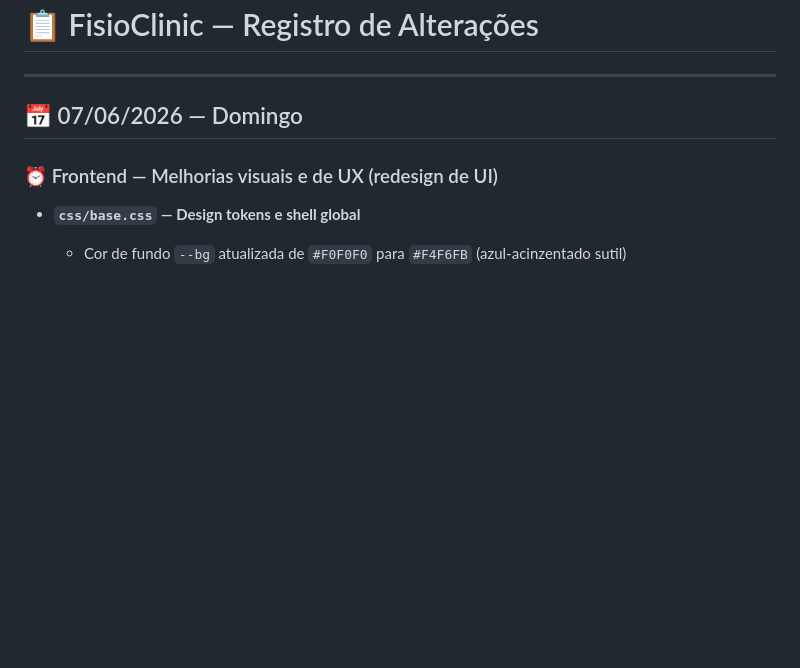
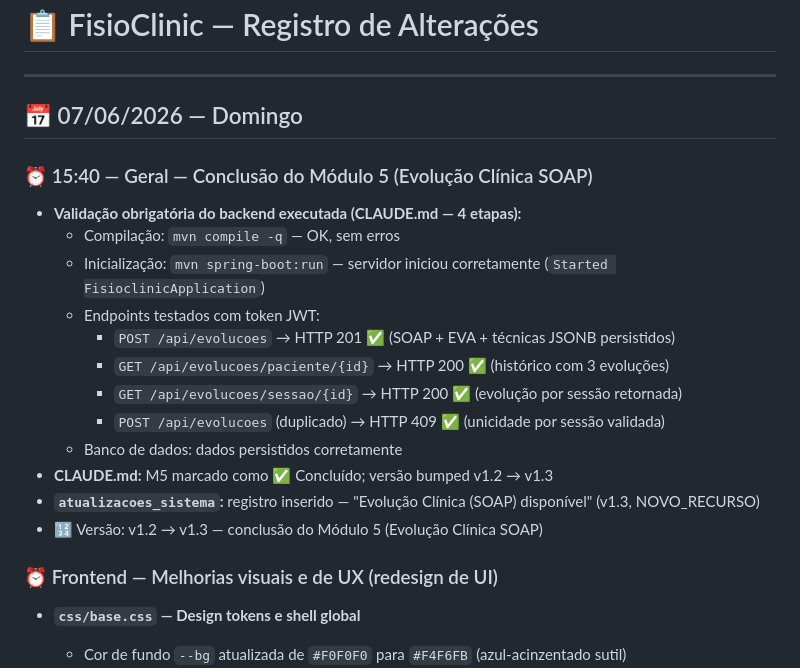
Before and after one commit to ademilsonbraunn/fisioclinic, a Markdown page: --atualizações/log.md, the part around the change. Rendered like a GitHub page; blank space fills up the shorter version.

Commit message:
docs: atualiza log.md 07/06/2026
Co-Authored-By: Claude Sonnet 4.6 <noreply@anthropic.com>

```diff
--- a/--atualizações/log.md
+++ b/--atualizações/log.md
@@ -3,6 +3,21 @@
 ---
 
 ## 📅 07/06/2026 — Domingo
+
+### ⏰ 15:40 — Geral — Conclusão do Módulo 5 (Evolução Clínica SOAP)
+
+- **Validação obrigatória do backend executada (CLAUDE.md — 4 etapas):**
+  - Compilação: `mvn compile -q` — OK, sem erros
+  - Inicialização: `mvn spring-boot:run` — servidor iniciou corretamente (`Started FisioclinicApplication`)
+  - Endpoints testados com token JWT:
+    - `POST /api/evolucoes` → HTTP 201 ✅ (SOAP + EVA + técnicas JSONB persistidos)
+    - `GET /api/evolucoes/paciente/{id}` → HTTP 200 ✅ (histórico com 3 evoluções)
+    - `GET /api/evolucoes/sessao/{id}` → HTTP 200 ✅ (evolução por sessão retornada)
+    - `POST /api/evolucoes` (duplicado) → HTTP 409 ✅ (unicidade por sessão validada)
+  - Banco de dados: dados persistidos corretamente
+- **CLAUDE.md:** M5 marcado como ✅ Concluído; versão bumped v1.2 → v1.3
+- **`atualizacoes_sistema`:** registro inserido — "Evolução Clínica (SOAP) disponível" (v1.3, NOVO_RECURSO)
+- 🔢 Versão: v1.2 → v1.3 — conclusão do Módulo 5 (Evolução Clínica SOAP)
 
 ### ⏰ Frontend — Melhorias visuais e de UX (redesign de UI)
 
```
